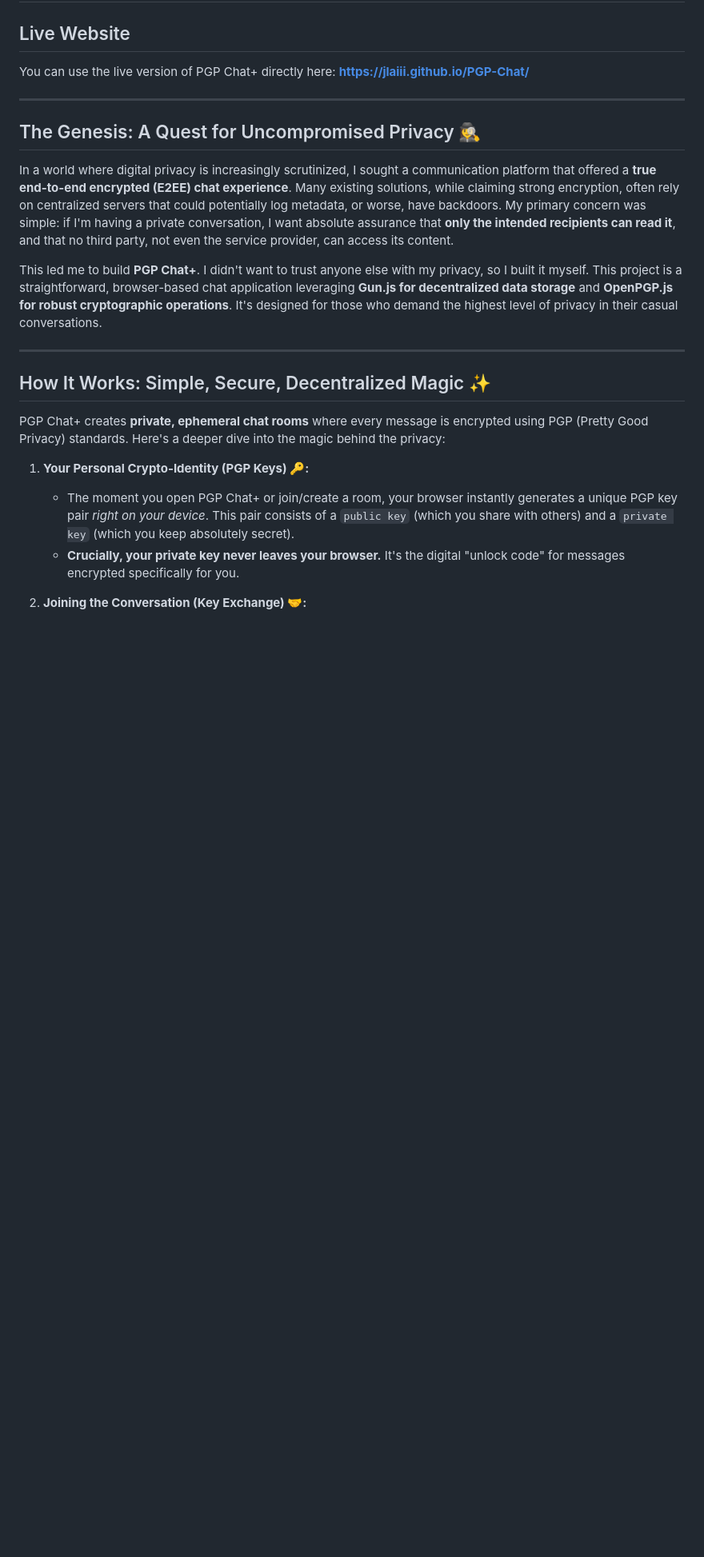
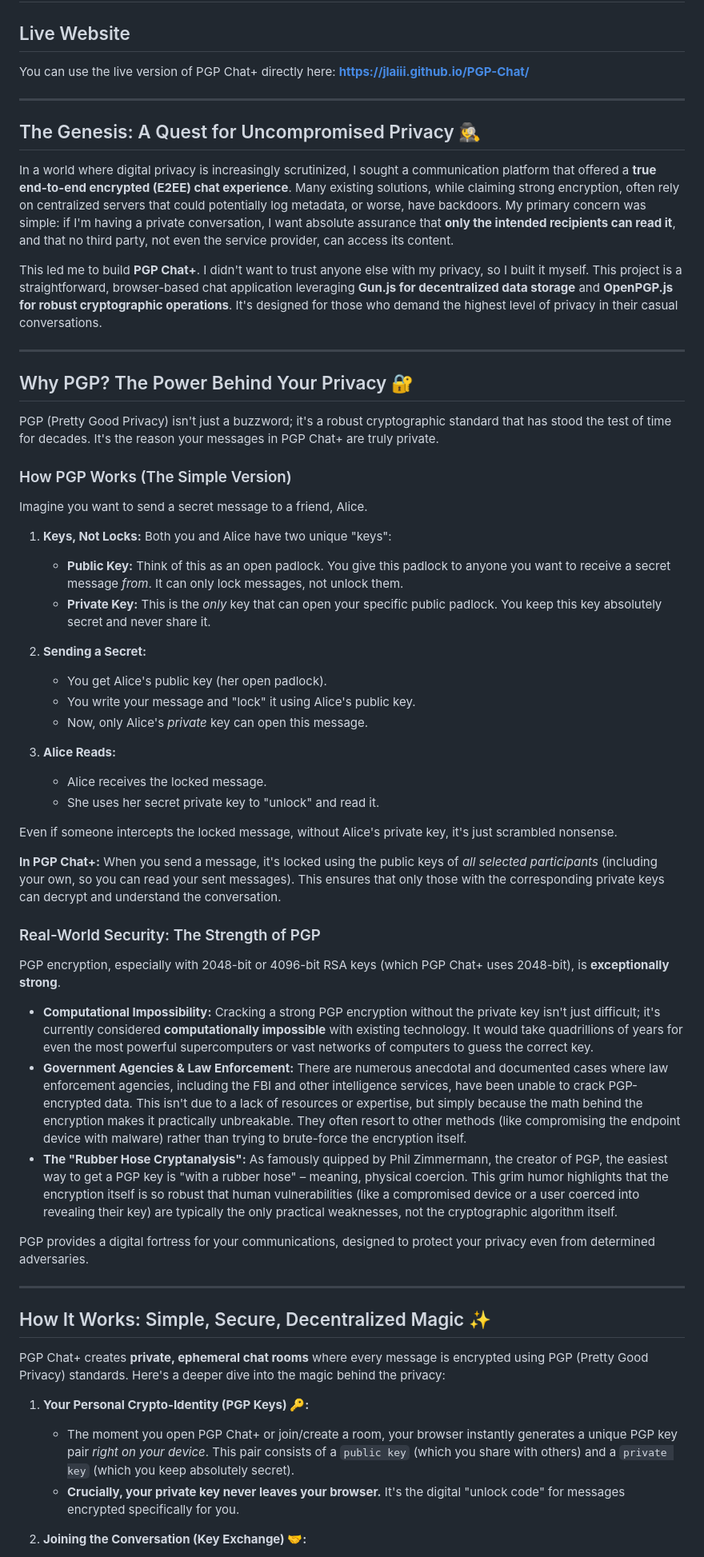
Before and after one commit to jlaiii/PGP-Chat, a Markdown page: README.md, the part around the change. Shown: that part at 80% size. Drawn GitHub-style; blank space fills up the shorter version.

```diff
--- a/README.md
+++ b/README.md
@@ -12,6 +12,43 @@ You can use the live version of PGP Chat+ directly here:
 In a world where digital privacy is increasingly scrutinized, I sought a communication platform that offered a **true end-to-end encrypted (E2EE) chat experience**. Many existing solutions, while claiming strong encryption, often rely on centralized servers that could potentially log metadata, or worse, have backdoors. My primary concern was simple: if I'm having a private conversation, I want absolute assurance that **only the intended recipients can read it**, and that no third party, not even the service provider, can access its content.
 
 This led me to build **PGP Chat+**. I didn't want to trust anyone else with my privacy, so I built it myself. This project is a straightforward, browser-based chat application leveraging **Gun.js for decentralized data storage** and **OpenPGP.js for robust cryptographic operations**. It's designed for those who demand the highest level of privacy in their casual conversations.
+
+---
+
+## Why PGP? The Power Behind Your Privacy 🔐
+
+PGP (Pretty Good Privacy) isn't just a buzzword; it's a robust cryptographic standard that has stood the test of time for decades. It's the reason your messages in PGP Chat+ are truly private.
+
+### How PGP Works (The Simple Version)
+
+Imagine you want to send a secret message to a friend, Alice.
+
+1.  **Keys, Not Locks:** Both you and Alice have two unique "keys":
+    * **Public Key:** Think of this as an open padlock. You give this padlock to anyone you want to receive a secret message *from*. It can only lock messages, not unlock them.
+    * **Private Key:** This is the *only* key that can open your specific public padlock. You keep this key absolutely secret and never share it.
+
+2.  **Sending a Secret:**
+    * You get Alice's public key (her open padlock).
+    * You write your message and "lock" it using Alice's public key.
+    * Now, only Alice's *private* key can open this message.
+
+3.  **Alice Reads:**
+    * Alice receives the locked message.
+    * She uses her secret private key to "unlock" and read it.
+
+Even if someone intercepts the locked message, without Alice's private key, it's just scrambled nonsense.
+
+**In PGP Chat+:** When you send a message, it's locked using the public keys of *all selected participants* (including your own, so you can read your sent messages). This ensures that only those with the corresponding private keys can decrypt and understand the conversation.
+
+### Real-World Security: The Strength of PGP
+
+PGP encryption, especially with 2048-bit or 4096-bit RSA keys (which PGP Chat+ uses 2048-bit), is **exceptionally strong**.
+
+* **Computational Impossibility:** Cracking a strong PGP encryption without the private key isn't just difficult; it's currently considered **computationally impossible** with existing technology. It would take quadrillions of years for even the most powerful supercomputers or vast networks of computers to guess the correct key.
+* **Government Agencies & Law Enforcement:** There are numerous anecdotal and documented cases where law enforcement agencies, including the FBI and other intelligence services, have been unable to crack PGP-encrypted data. This isn't due to a lack of resources or expertise, but simply because the math behind the encryption makes it practically unbreakable. They often resort to other methods (like compromising the endpoint device with malware) rather than trying to brute-force the encryption itself.
+* **The "Rubber Hose Cryptanalysis":** As famously quipped by Phil Zimmermann, the creator of PGP, the easiest way to get a PGP key is "with a rubber hose" – meaning, physical coercion. This grim humor highlights that the encryption itself is so robust that human vulnerabilities (like a compromised device or a user coerced into revealing their key) are typically the only practical weaknesses, not the cryptographic algorithm itself.
+
+PGP provides a digital fortress for your communications, designed to protect your privacy even from determined adversaries.
 
 ---
 
```
